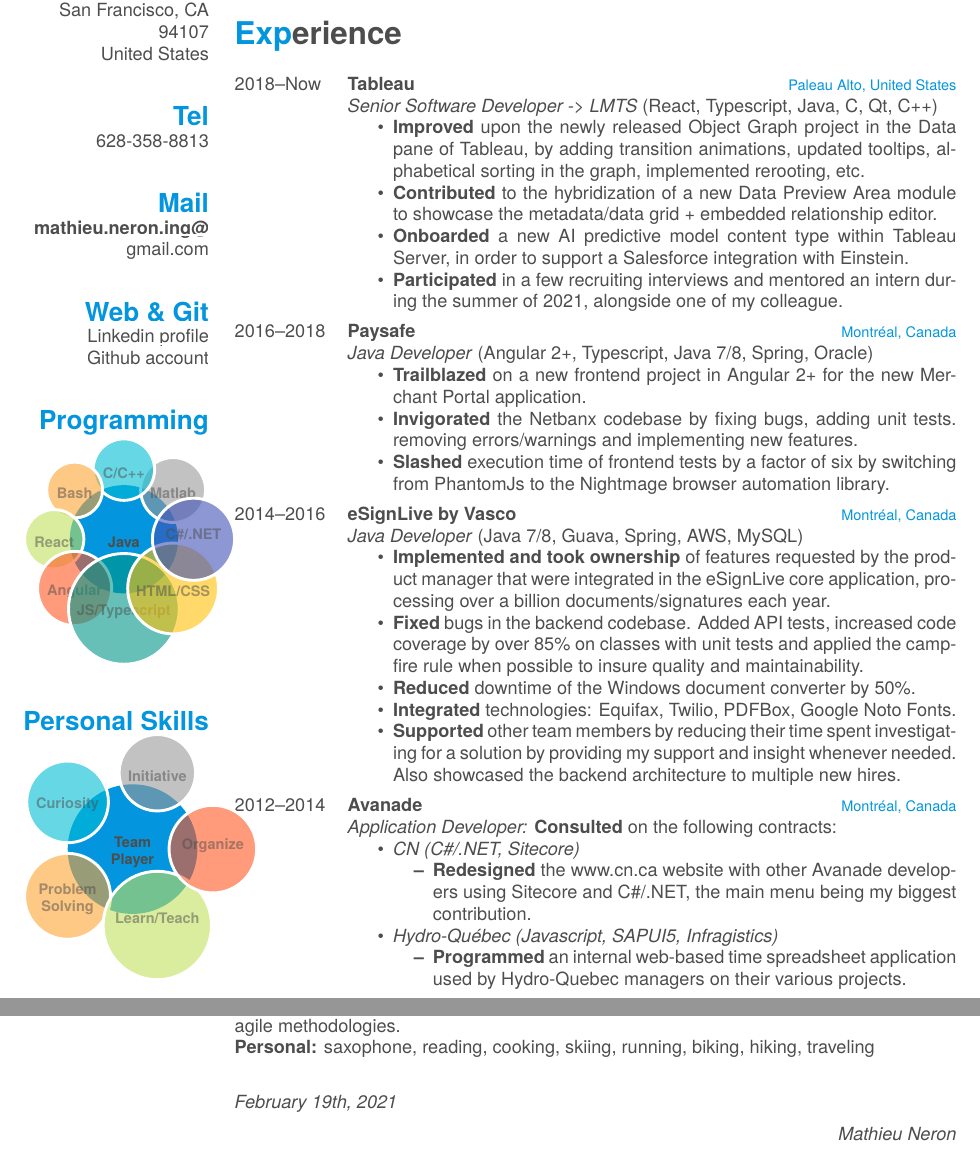
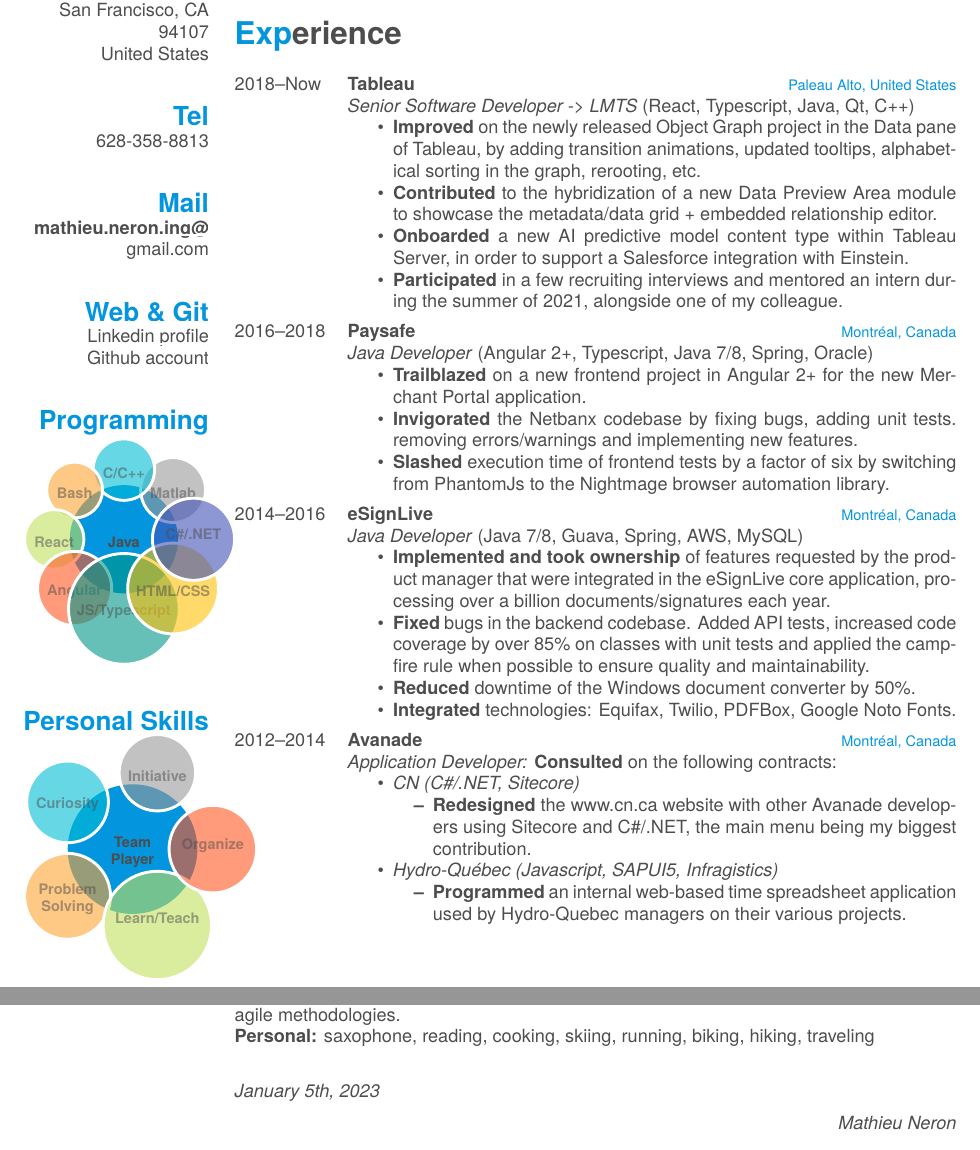
Before and after one commit to mathieu-neron/CV, a LaTeX CV (cv.tex): two parts of pages 1 and 4 of 4 before the commit and two parts of pages 1 and 3 of 3 after it, joined at a grey line, cut so that both start at the same text. The pictures show the PDF file cv.pdf that the author committed with the source.

Commit message:
More updates.

```diff
--- a/cv.tex
+++ b/cv.tex
@@ -115,9 +115,9 @@
 {2018--Now}
 {Tableau}
 {Paleau Alto, United States}
-{\emph{Senior Software Developer -> LMTS} (React, Typescript, Java, C#, Qt, C++)
+{\emph{Senior Software Developer -> LMTS} (React, Typescript, Java, Qt, C++)
 \begin{itemize}
-	\item \textbf{Improved} upon the newly released Object Graph project in the Data pane of Tableau, by adding transition animations, updated tooltips, alphabetical sorting in the graph, implemented rerooting, etc.
+	\item \textbf{Improved} on the newly released Object Graph project in the Data pane of Tableau, by adding transition animations, updated tooltips, alphabetical sorting in the graph, rerooting, etc.
 	\item \textbf{Contributed} to the hybridization of a new Data Preview Area module to showcase the metadata/data grid + embedded relationship editor.
 	\item \textbf{Onboarded} a new AI predictive model content type within Tableau Server, in order to support a Salesforce integration with Einstein.
 	\item \textbf{Participated} in a few recruiting interviews and mentored an intern during the summer of 2021, alongside one of my colleague.
@@ -142,15 +142,14 @@
 
 \entry
 {2014--2016}
-{eSignLive by Vasco}
+{eSignLive}
 {Montréal, Canada}
 {\emph{Java Developer} (Java 7/8, Guava, Spring, AWS, MySQL)
 \begin{itemize}
 \item \textbf{Implemented and took ownership} of features requested by the product manager that were integrated in the eSignLive core application, processing over a billion documents/signatures each year.
-\item \textbf{Fixed} bugs in the backend codebase. Added API tests, increased code coverage by over 85\% on classes with unit tests and applied the campfire rule when possible to insure quality and maintainability.
+\item \textbf{Fixed} bugs in the backend codebase. Added API tests, increased code coverage by over 85\% on classes with unit tests and applied the campfire rule when possible to ensure quality and maintainability.
 \item \textbf{Reduced} downtime of the Windows document converter by 50\%.
 \item \textbf{Integrated} technologies: Equifax, Twilio, PDFBox, Google Noto Fonts.
-\item \textbf{Supported} other team members by reducing their time spent investigating for a solution by providing my support and insight whenever needed. Also showcased the backend architecture to multiple new hires.
 \end{itemize}
 }
 
@@ -288,7 +287,7 @@
 \textbf{Personal:} saxophone, reading, cooking, skiing, running, biking, hiking, traveling
 \\
 \begin{flushleft}
-\emph{February 19th, 2021}
+\emph{January 5th, 2023}
 \end{flushleft}
 \begin{flushright}
 \emph{Mathieu Neron}
```
Also changed, not shown: cv.pdf, 2 other files.
